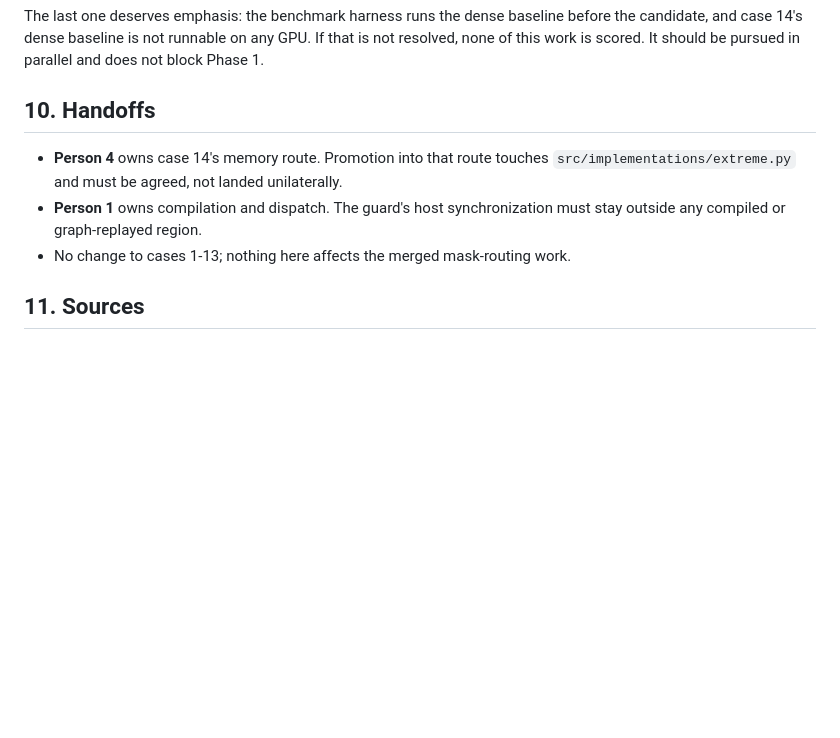
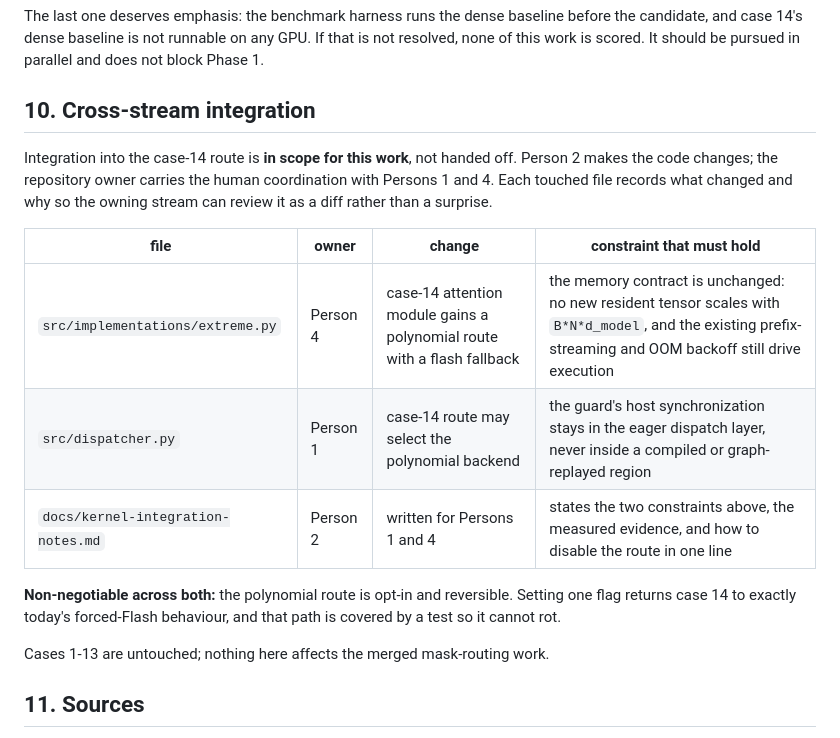
Before and after one commit to IceyFoxes/techjam, a Markdown page: research/attention-softmax/triton-kernel-spec.md, the part around the change. Drawn GitHub-style; blank space fills up the shorter version.

Commit message:
docs(poly): add the Phase 1 implementation plan and scope integration in
Nine TDD tasks from the PyTorch oracle through to the opt-in case-14 route,
each with the actual test and implementation code rather than descriptions.

Spec section 10 changes from a handoff to in-scope work: Person 2 makes the
changes to Person 1's and Person 4's files, the repository owner carries the
human coordination, and each touched file records the contract it must not
break -- the memory contract in extreme.py, and keeping the guard's host
synchronization out of any compiled or graph-replayed region.

Two ordering decisions worth noting. The sigma ceiling ships provisional in
Task 2 and is replaced by a measured value in Task 7, because a guessed ceiling
is worse than no guard -- it looks like protection and is not. And Task 8's
acceptance rule can stop the work: above 603.9 ms the kernel is rejected and
Task 9 does not run, so integration is never automatic.

The fp16-state trap gets a dedicated regression test, since it passes at
N=16384 and fails at N=65536 with 1.06M errors -- exactly the shape of bug that
gets reintroduced during optimization.

Co-Authored-By: Claude Opus 5 <noreply@anthropic.com>

```diff
--- a/research/attention-softmax/triton-kernel-spec.md
+++ b/research/attention-softmax/triton-kernel-spec.md
@@ -299,13 +299,24 @@ before the candidate, and case 14's dense baseline is not runnable on any GPU. I
 that is not resolved, none of this work is scored. It should be pursued in
 parallel and does not block Phase 1.
 
-## 10. Handoffs
+## 10. Cross-stream integration
 
-- **Person 4** owns case 14's memory route. Promotion into that route touches
-  `src/implementations/extreme.py` and must be agreed, not landed unilaterally.
-- **Person 1** owns compilation and dispatch. The guard's host synchronization
-  must stay outside any compiled or graph-replayed region.
-- No change to cases 1-13; nothing here affects the merged mask-routing work.
+Integration into the case-14 route is **in scope for this work**, not handed off.
+Person 2 makes the code changes; the repository owner carries the human
+coordination with Persons 1 and 4. Each touched file records what changed and why
+so the owning stream can review it as a diff rather than a surprise.
+
+| file | owner | change | constraint that must hold |
+| --- | --- | --- | --- |
+| `src/implementations/extreme.py` | Person 4 | case-14 attention module gains a polynomial route with a flash fallback | the memory contract is unchanged: no new resident tensor scales with `B*N*d_model`, and the existing prefix-streaming and OOM backoff still drive execution |
+| `src/dispatcher.py` | Person 1 | case-14 route may select the polynomial backend | the guard's host synchronization stays in the eager dispatch layer, never inside a compiled or graph-replayed region |
+| `docs/kernel-integration-notes.md` | Person 2 | written for Persons 1 and 4 | states the two constraints above, the measured evidence, and how to disable the route in one line |
+
+**Non-negotiable across both:** the polynomial route is opt-in and reversible.
+Setting one flag returns case 14 to exactly today's forced-Flash behaviour, and
+that path is covered by a test so it cannot rot.
+
+Cases 1-13 are untouched; nothing here affects the merged mask-routing work.
 
 ## 11. Sources
 
```
Also changed, not shown: 1 other file.
